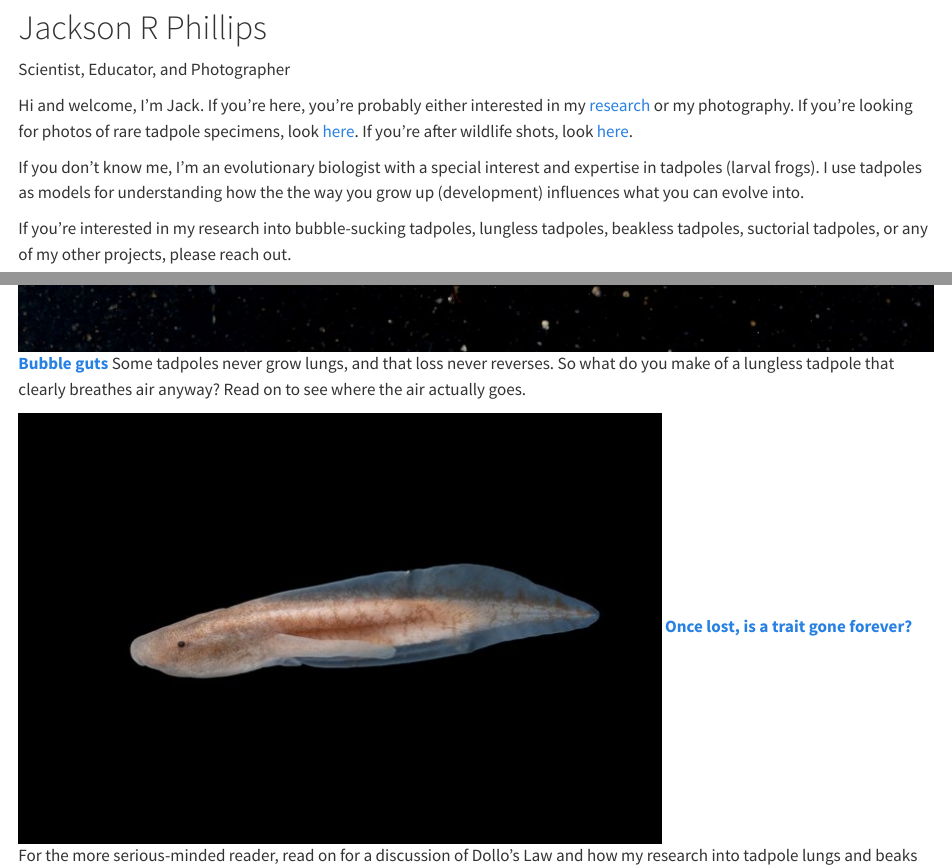
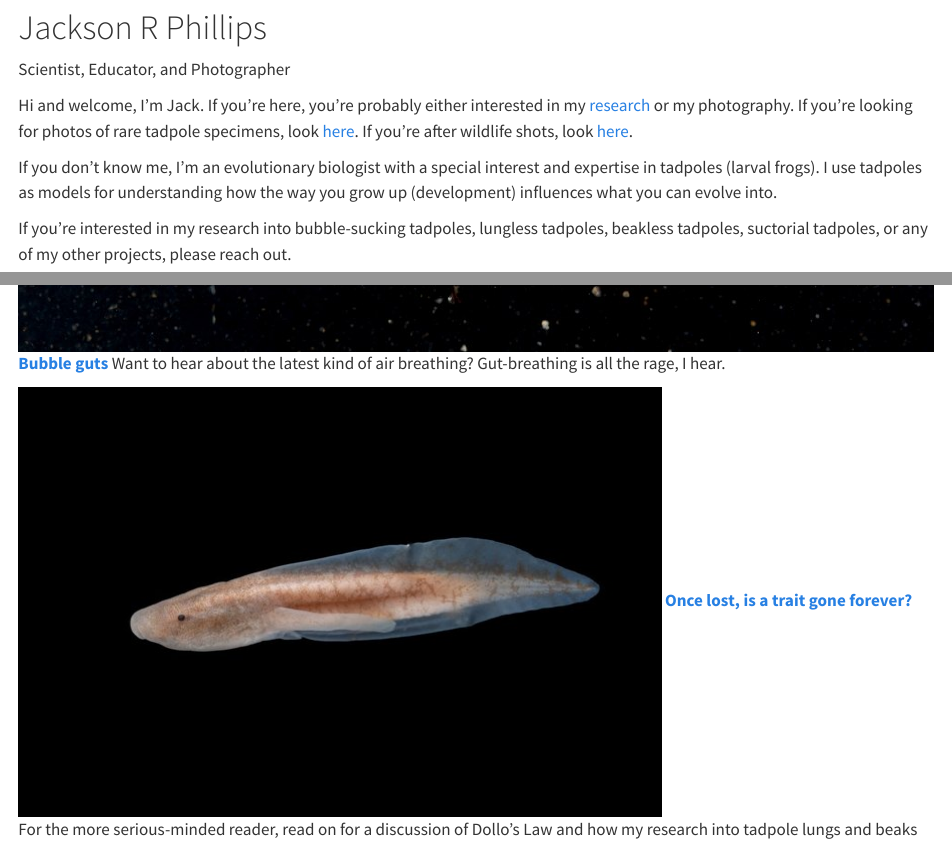
Before and after one commit to phillipsjar/phillipsjar.github.io, a Quarto document (index.qmd): the page in a window 1100 px wide, from 340 px down, and a second part further down, joined at a grey line. Rendered offline with R 4.5, knitr and Pandoc in place of Quarto, with nearby package versions.

Commit message:
Fix typo and rewrite Bubble guts homepage teaser
Co-Authored-By: Claude Sonnet 5 <noreply@anthropic.com>
Claude-Session: https://claude.ai/code/session_01NXwiTWapqZLYBTXVDkuwnC

```diff
--- a/index.qmd
+++ b/index.qmd
@@ -26,7 +26,7 @@ Scientist, Educator, and Photographer
 ::: {}
 Hi and welcome, I'm Jack. If you're here, you're probably either interested in  my [research](research.qmd) or my photography. If you're looking for photos of rare tadpole specimens, look [here](tadpoles.qmd). If you're after wildlife shots, look [here](wildlife.qmd).
 
-If you don't know me, I'm an evolutionary biologist with a special interest and expertise in tadpoles (larval frogs). I use tadpoles as models for understanding how the the way you grow up (development) influences what you can evolve into.
+If you don't know me, I'm an evolutionary biologist with a special interest and expertise in tadpoles (larval frogs). I use tadpoles as models for understanding how the way you grow up (development) influences what you can evolve into.
 
 If you're interested in my research into bubble-sucking tadpoles, lungless tadpoles, beakless tadpoles, suctorial tadpoles, or any of my other projects, please reach out.
 
@@ -60,7 +60,8 @@ No, not like the Ben Stiller movie. One of my favorite parts of being a scientis
 
 [![](assets/images/research-thumbs/bubble-guts.jpg){fig-alt="A dense school of tadpoles breaking the surface of a pond"}](research/bubble-guts.qmd){.thumb-link}
 [**Bubble guts**](research/bubble-guts.qmd)
-Some tadpoles never grow lungs, and that loss never reverses. So what do you make of a lungless tadpole that clearly breathes air anyway? Read on to see where the air actually goes.
+Want to hear about the latest kind of air breathing?
+Gut-breathing is all the rage, I hear.
 
 [![](assets/images/research-thumbs/once-lost-gone-forever.jpg){fig-alt="A tadpole photographed against a black background"}](research/once-lost-gone-forever.qmd){.thumb-link}
 [**Once lost, is a trait gone forever?**](research/once-lost-gone-forever.qmd)
```
